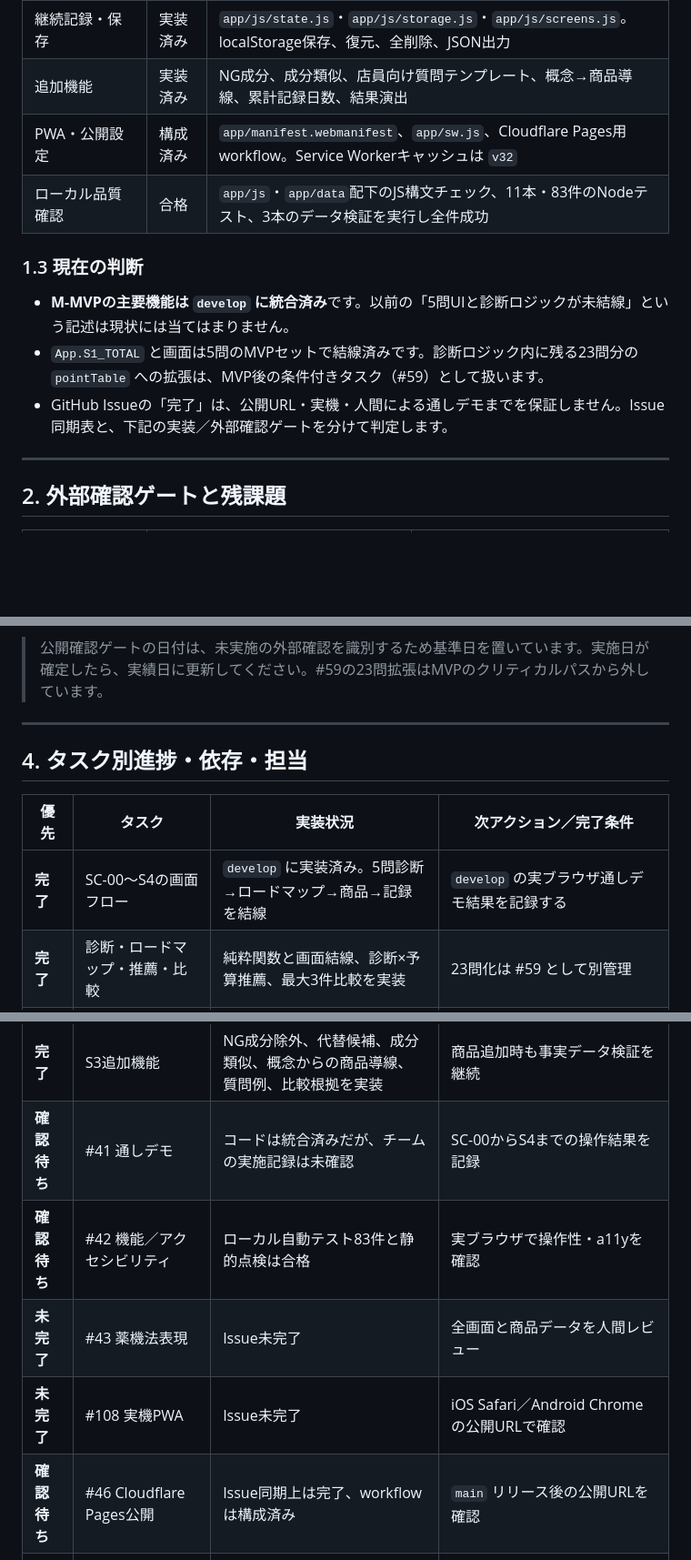
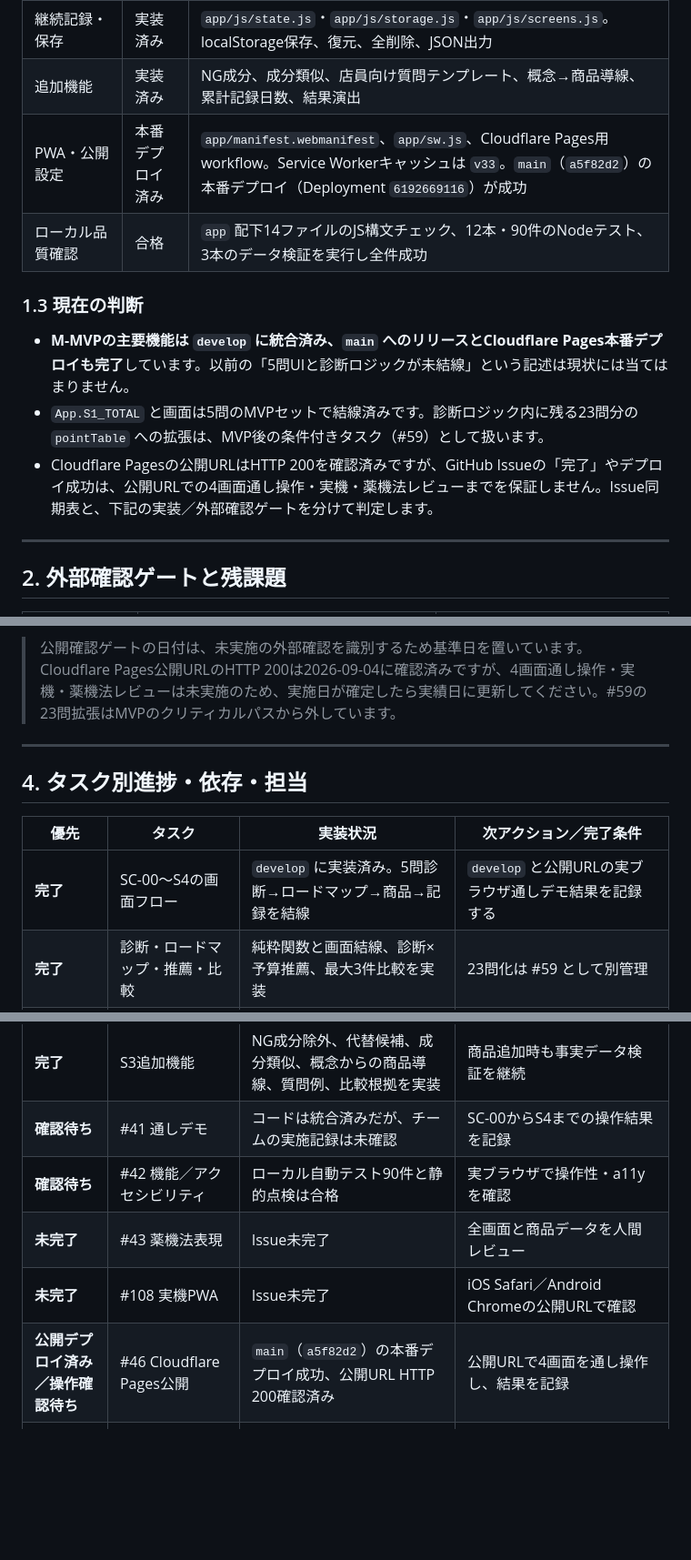
Before and after one commit to itiwoja/tazimagumi_dev_team, a Markdown page: docs/schedule/ガントチャート_v2.2.md, 3 parts joined by grey strips. Shown at 91% size. GitHub-like rendering; blank space fills up the shorter version.

````diff
--- a/docs/schedule/ガントチャート_v2.2.md
+++ b/docs/schedule/ガントチャート_v2.2.md
@@ -164,14 +164,14 @@ gantt
 | 商品・成分データ | 検証済み | 商品15件、成分13件、商品×成分事実71件。MVPの15〜20件条件を満たす |
 | 継続記録・保存 | 実装済み | `app/js/state.js`・`app/js/storage.js`・`app/js/screens.js`。localStorage保存、復元、全削除、JSON出力 |
 | 追加機能 | 実装済み | NG成分、成分類似、店員向け質問テンプレート、概念→商品導線、累計記録日数、結果演出 |
-| PWA・公開設定 | 構成済み | `app/manifest.webmanifest`、`app/sw.js`、Cloudflare Pages用workflow。Service Workerキャッシュは `v32` |
-| ローカル品質確認 | 合格 | `app/js`・`app/data`配下のJS構文チェック、11本・83件のNodeテスト、3本のデータ検証を実行し全件成功 |
+| PWA・公開設定 | 本番デプロイ済み | `app/manifest.webmanifest`、`app/sw.js`、Cloudflare Pages用workflow。Service Workerキャッシュは `v33`。`main`（`a5f82d2`）の本番デプロイ（Deployment `6192669116`）が成功 |
+| ローカル品質確認 | 合格 | `app` 配下14ファイルのJS構文チェック、12本・90件のNodeテスト、3本のデータ検証を実行し全件成功 |
 
 ### 1.3 現在の判断
 
-- **M-MVPの主要機能は `develop` に統合済み**です。以前の「5問UIと診断ロジックが未結線」という記述は現状には当てはまりません。
+- **M-MVPの主要機能は `develop` に統合済み、`main` へのリリースとCloudflare Pages本番デプロイも完了**しています。以前の「5問UIと診断ロジックが未結線」という記述は現状には当てはまりません。
 - `App.S1_TOTAL` と画面は5問のMVPセットで結線済みです。診断ロジック内に残る23問分の `pointTable` への拡張は、MVP後の条件付きタスク（#59）として扱います。
-- GitHub Issueの「完了」は、公開URL・実機・人間による通しデモまでを保証しません。Issue同期表と、下記の実装／外部確認ゲートを分けて判定します。
+- Cloudflare Pagesの公開URLはHTTP 200を確認済みですが、GitHub Issueの「完了」やデプロイ成功は、公開URLでの4画面通し操作・実機・薬機法レビューまでを保証しません。Issue同期表と、下記の実装／外部確認ゲートを分けて判定します。
 
 ---
 
@@ -247,7 +248,7 @@ gantt
     ★ 中間発表                                  :milestone, interim, 2026-11-15, 0d
 ```
 
-> 公開確認ゲートの日付は、未実施の外部確認を識別するため基準日を置いています。実施日が確定したら、実績日に更新してください。#59の23問拡張はMVPのクリティカルパスから外しています。
+> 公開確認ゲートの日付は、未実施の外部確認を識別するため基準日を置いています。Cloudflare Pages公開URLのHTTP 200は2026-09-04に確認済みですが、4画面通し操作・実機・薬機法レビューは未実施のため、実施日が確定したら実績日に更新してください。#59の23問拡張はMVPのクリティカルパスから外しています。
 
 ---
 
@@ -255,16 +256,16 @@ gantt
 
 | 優先 | タスク | 実装状況 | 次アクション／完了条件 |
 | --- | --- | --- | --- |
-| **完了** | SC-00〜S4の画面フロー | `develop` に実装済み。5問診断→ロードマップ→商品→記録を結線 | `develop` の実ブラウザ通しデモ結果を記録する |
+| **完了** | SC-00〜S4の画面フロー | `develop` に実装済み。5問診断→ロードマップ→商品→記録を結線 | `develop` と公開URLの実ブラウザ通しデモ結果を記録する |
 | **完了** | 診断・ロードマップ・推薦・比較 | 純粋関数と画面結線、診断×予算推薦、最大3件比較を実装 | 23問化は #59 として別管理 |
 | **完了** | 商品・成分データ | 15商品、13成分、71件の事実マッピング。各商品に有効な `typeTags` | #47（9/1〜9/25）で30〜50件へ拡充 |
 | **完了** | 継続記録・データ操作 | 今日の記録、週次評価、履歴、累計、JSON出力、全削除を実装 | 実ブラウザで保存／復元／削除を確認 |
 | **完了** | S3追加機能 | NG成分除外、代替候補、成分類似、概念からの商品導線、質問例、比較根拠を実装 | 商品追加時も事実データ検証を継続 |
 | **確認待ち** | #41 通しデモ | コードは統合済みだが、チームの実施記録は未確認 | SC-00からS4までの操作結果を記録 |
-| **確認待ち** | #42 機能／アクセシビリティ | ローカル自動テスト83件と静的点検は合格 | 実ブラウザで操作性・a11yを確認 |
+| **確認待ち** | #42 機能／アクセシビリティ | ローカル自動テスト90件と静的点検は合格 | 実ブラウザで操作性・a11yを確認 |
 | **未完了** | #43 薬機法表現 | Issue未完了 | 全画面と商品データを人間レビュー |
 | **未完了** | #108 実機PWA | Issue未完了 | iOS Safari／Android Chromeの公開URLで確認 |
-| **確認待ち** | #46 Cloudflare Pages公開 | Issue同期上は完了、workflowは構成済み | `main` リリース後の公開URLを確認 |
+| **公開デプロイ済み／操作確認待ち** | #46 Cloudflare Pages公開 | `main`（`a5f82d2`）の本番デプロイ成功、公開URL HTTP 200確認済み | 公開URLで4画面を通し操作し、結果を記録 |
 | **未着手** | #90 匿名利用統計 | 現行appに送信処理なし | 方針・同意・最小収集項目を決定 |
 | **前倒し** | #47 商品マスター拡充 | 15件から30〜50件へ。9/1〜9/25で実施 | 中間発表用のデータを揃え、`validate-products.mjs`を通す |
 | **公開後** | #28／#59 | Supabase、23問化 | M-MVPの安定と外部ゲート確認後に着手 |
````
Also changed, not shown: other parts of docs/schedule/ガントチャート_v2.2.md (+26 -22 lines).
